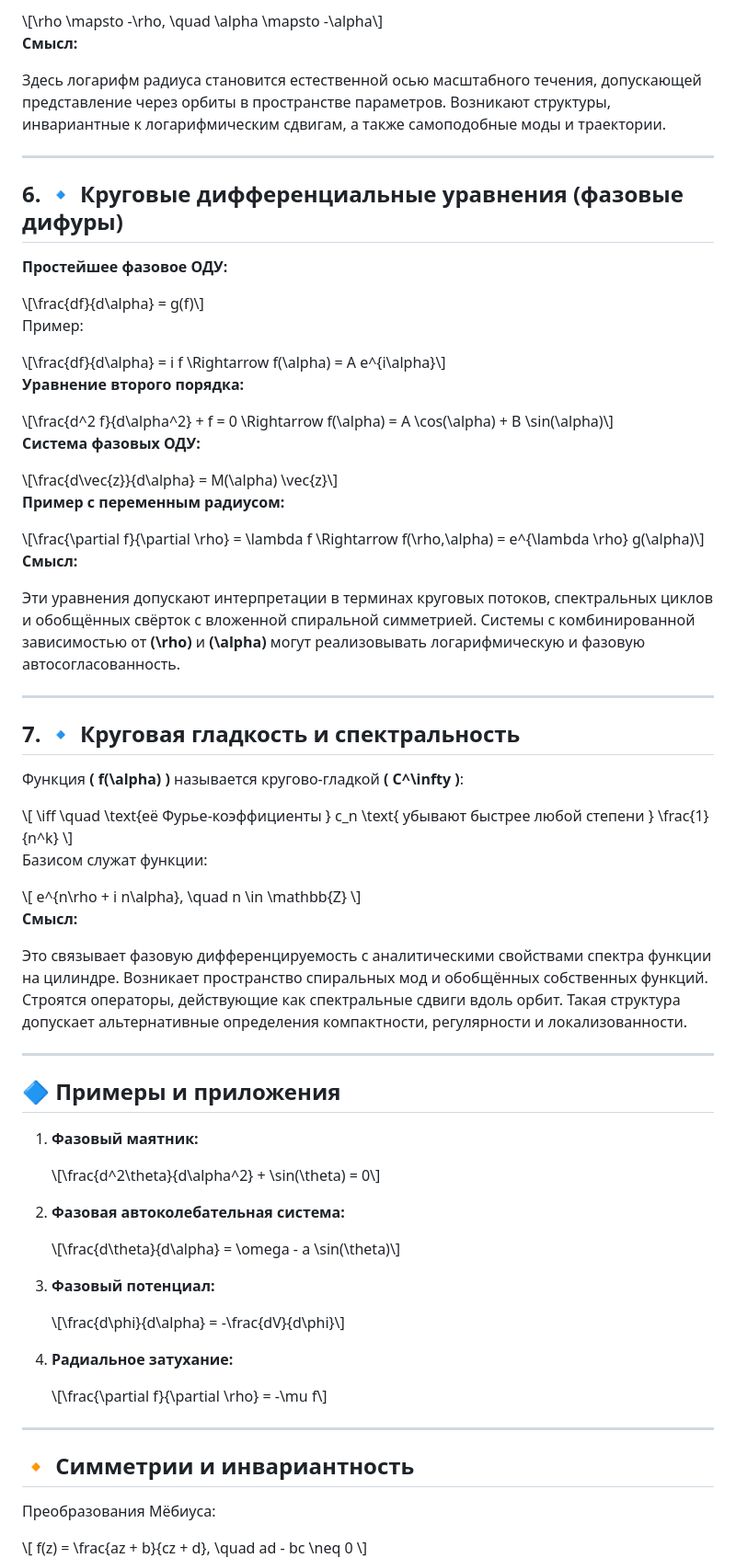
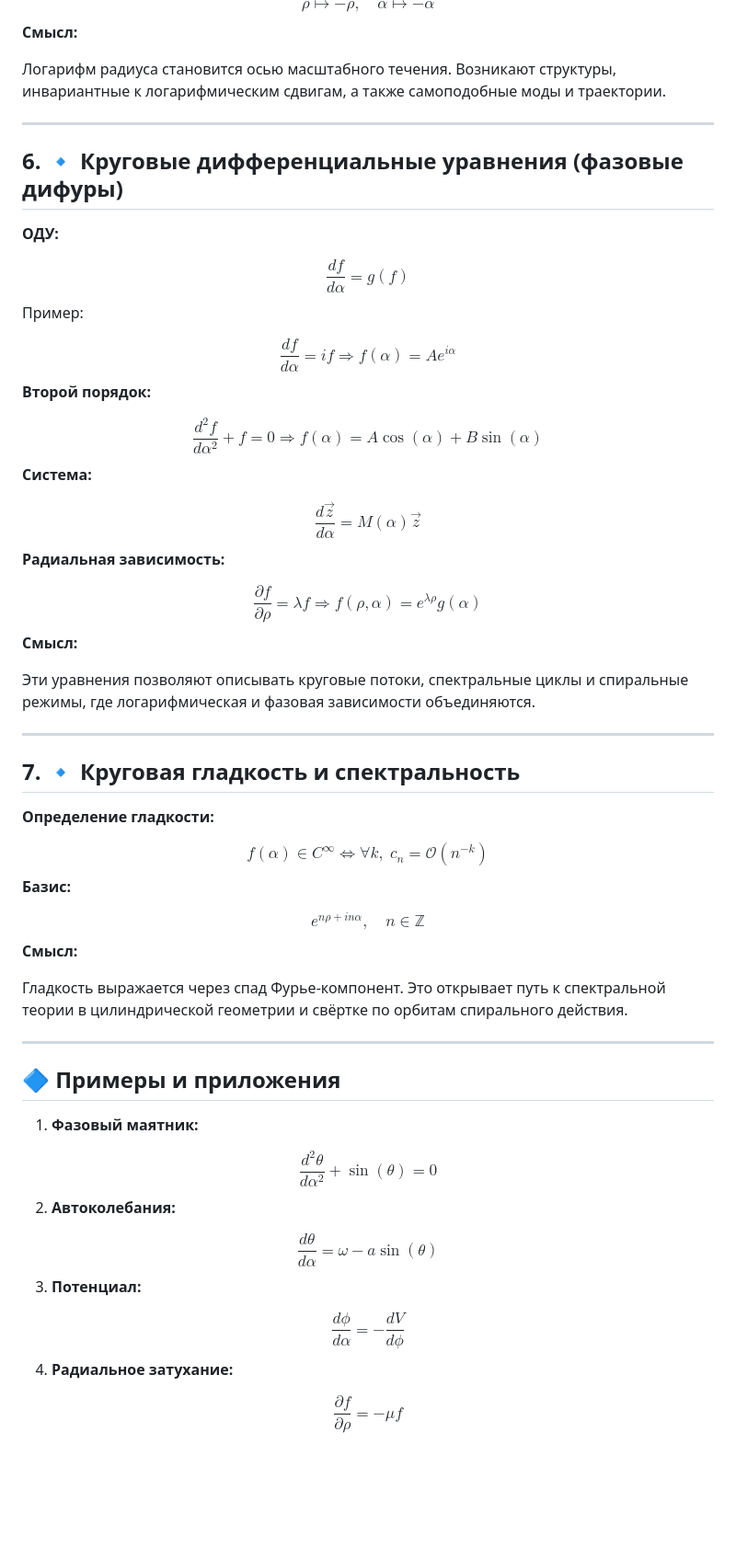
Before and after one commit to dimaq12/PhaseFieldTheory, a Markdown page: calculus.md, the part around one of its changes. Shown at 92% size. Rendered like a GitHub page; blank space fills up the shorter version.

```diff
--- a/calculus.md
+++ b/calculus.md
@@ -118,100 +134,114 @@
 
 <div style="background:#f9f9f9; padding: 0.5em; border-left: 3px solid #ccc;">
-\[\rho \mapsto -\rho, \quad \alpha \mapsto -\alpha\]
+$$
+\rho \mapsto -\rho, \quad \alpha \mapsto -\alpha
+$$
 </div>
 
 **Смысл:**
 
-Здесь логарифм радиуса становится естественной осью масштабного течения, допускающей представление через орбиты в пространстве параметров. Возникают структуры, инвариантные к логарифмическим сдвигам, а также самоподобные моды и траектории.
+Логарифм радиуса становится осью масштабного течения. Возникают структуры, инвариантные к логарифмическим сдвигам, а также самоподобные моды и траектории.
 
 ---
 
 ## 6. 🔹 Круговые дифференциальные уравнения (фазовые дифуры)
 
-**Простейшее фазовое ОДУ:**
+**ОДУ:**
 
 <div style="background:#f9f9f9; padding: 0.5em; border-left: 3px solid #ccc;">
-\[\frac{df}{d\alpha} = g(f)\]
+$$
+\frac{df}{d\alpha} = g(f)
+$$
 </div>
 
 Пример:
 
 <div style="background:#f9f9f9; padding: 0.5em; border-left: 3px solid #ccc;">
-\[\frac{df}{d\alpha} = i f \Rightarrow f(\alpha) = A e^{i\alpha}\]
+$$
+\frac{df}{d\alpha} = i f \Rightarrow f(\alpha) = A e^{i\alpha}
+$$
 </div>
 
-**Уравнение второго порядка:**
+**Второй порядок:**
 
 <div style="background:#f9f9f9; padding: 0.5em; border-left: 3px solid #ccc;">
-\[\frac{d^2 f}{d\alpha^2} + f = 0 \Rightarrow f(\alpha) = A \cos(\alpha) + B \sin(\alpha)\]
+$$
+\frac{d^2 f}{d\alpha^2} + f = 0 \Rightarrow f(\alpha) = A \cos(\alpha) + B \sin(\alpha)
+$$
 </div>
 
-**Система фазовых ОДУ:**
+**Система:**
 
 <div style="background:#f9f9f9; padding: 0.5em; border-left: 3px solid #ccc;">
-\[\frac{d\vec{z}}{d\alpha} = M(\alpha) \vec{z}\]
+$$
+\frac{d\vec{z}}{d\alpha} = M(\alpha) \vec{z}
+$$
 </div>
 
-**Пример с переменным радиусом:**
+**Радиальная зависимость:**
 
 <div style="background:#f9f9f9; padding: 0.5em; border-left: 3px solid #ccc;">
-\[\frac{\partial f}{\partial \rho} = \lambda f \Rightarrow f(\rho,\alpha) = e^{\lambda \rho} g(\alpha)\]
+$$
+\frac{\partial f}{\partial \rho} = \lambda f \Rightarrow f(\rho, \alpha) = e^{\lambda \rho} g(\alpha)
+$$
 </div>
 
 **Смысл:**
 
-Эти уравнения допускают интерпретации в терминах круговых потоков, спектральных циклов и обобщённых свёрток с вложенной спиральной симметрией. Системы с комбинированной зависимостью от **\(\rho\)** и **\(\alpha\)** могут реализовывать логарифмическую и фазовую автосогласованность.
+Эти уравнения позволяют описывать круговые потоки, спектральные циклы и спиральные режимы, где логарифмическая и фазовая зависимости объединяются.
 
 ---
 
 ## 7. 🔹 Круговая гладкость и спектральность
 
-Функция **\( f(\alpha) \)** называется кругово-гладкой **\( C^\infty \)**:
+**Определение гладкости:**
 
 <div style="background:#f9f9f9; padding: 0.5em; border-left: 3px solid #ccc;">
-\[ \iff \quad \text{её Фурье-коэффициенты } c_n \text{ убывают быстрее любой степени } \frac{1}{n^k} \]
+$$
+f(\alpha) \in C^\infty \iff \forall k, \; c_n = \mathcal{O}(n^{-k})
+$$
 </div>
 
-Базисом служат функции:
+**Базис:**
 
 <div style="background:#f9f9f9; padding: 0.5em; border-left: 3px solid #ccc;">
-\[ e^{n\rho + i n\alpha}, \quad n \in \mathbb{Z} \]
+$$
+e^{n\rho + i n\alpha}, \quad n \in \mathbb{Z}
+$$
 </div>
 
 **Смысл:**
 
-Это связывает фазовую дифференцируемость с аналитическими свойствами спектра функции на цилиндре. Возникает пространство спиральных мод и обобщённых собственных функций. Строятся операторы, действующие как спектральные сдвиги вдоль орбит. Такая структура допускает альтернативные определения компактности, регулярности и локализованности.
+Гладкость выражается через спад Фурье-компонент. Это открывает путь к спектральной теории в цилиндрической геометрии и свёртке по орбитам спирального действия.
 
 ---
 
 ## 🔷 Примеры и приложения
 
 1. **Фазовый маятник:**
-   <div style="background:#f9f9f9; padding: 0.5em; border-left: 3px solid #ccc;">
-   \[\frac{d^2\theta}{d\alpha^2} + \sin(\theta) = 0\]
-   </div>
+<div style="background:#f9f9f9; padding: 0.5em; border-left: 3px solid #ccc;">
+$$
+\frac{d^2\theta}{d\alpha^2} + \sin(\theta) = 0
+$$
+</div>
 
-2. **Фазовая автоколебательная система:**
-   <div style="background:#f9f9f9; padding: 0.5em; border-left: 3px solid #ccc;">
-   \[\frac{d\theta}{d\alpha} = \omega - a \sin(\theta)\]
-   </div>
+2. **Автоколебания:**
+<div style="background:#f9f9f9; padding: 0.5em; border-left: 3px solid #ccc;">
+$$
+\frac{d\theta}{d\alpha} = \omega - a \sin(\theta)
+$$
+</div>
 
-3. **Фазовый потенциал:**
-   <div style="background:#f9f9f9; padding: 0.5em; border-left: 3px solid #ccc;">
-   \[\frac{d\phi}{d\alpha} = -\frac{dV}{d\phi}\]
-   </div>
+3. **Потенциал:**
+<div style="background:#f9f9f9; padding: 0.5em; border-left: 3px solid #ccc;">
+$$
+\frac{d\phi}{d\alpha} = -\frac{dV}{d\phi}
+$$
+</div>
 
 4. **Радиальное затухание:**
-   <div style="background:#f9f9f9; padding: 0.5em; border-left: 3px solid #ccc;">
-   \[\frac{\partial f}{\partial \rho} = -\mu f\]
-   </div>
-
----
-
-## 🔸 Симметрии и инвариантность
-
-Преобразования Мёбиуса:
-
 <div style="background:#f9f9f9; padding: 0.5em; border-left: 3px solid #ccc;">
-\[ f(z) = \frac{az + b}{cz + d}, \quad ad - bc \neq 0 \]
+$$
+\frac{\partial f}{\partial \rho} = -\mu f
+$$
 </div>
```
Also changed, not shown: other parts of calculus.md (+36 -48 lines).
